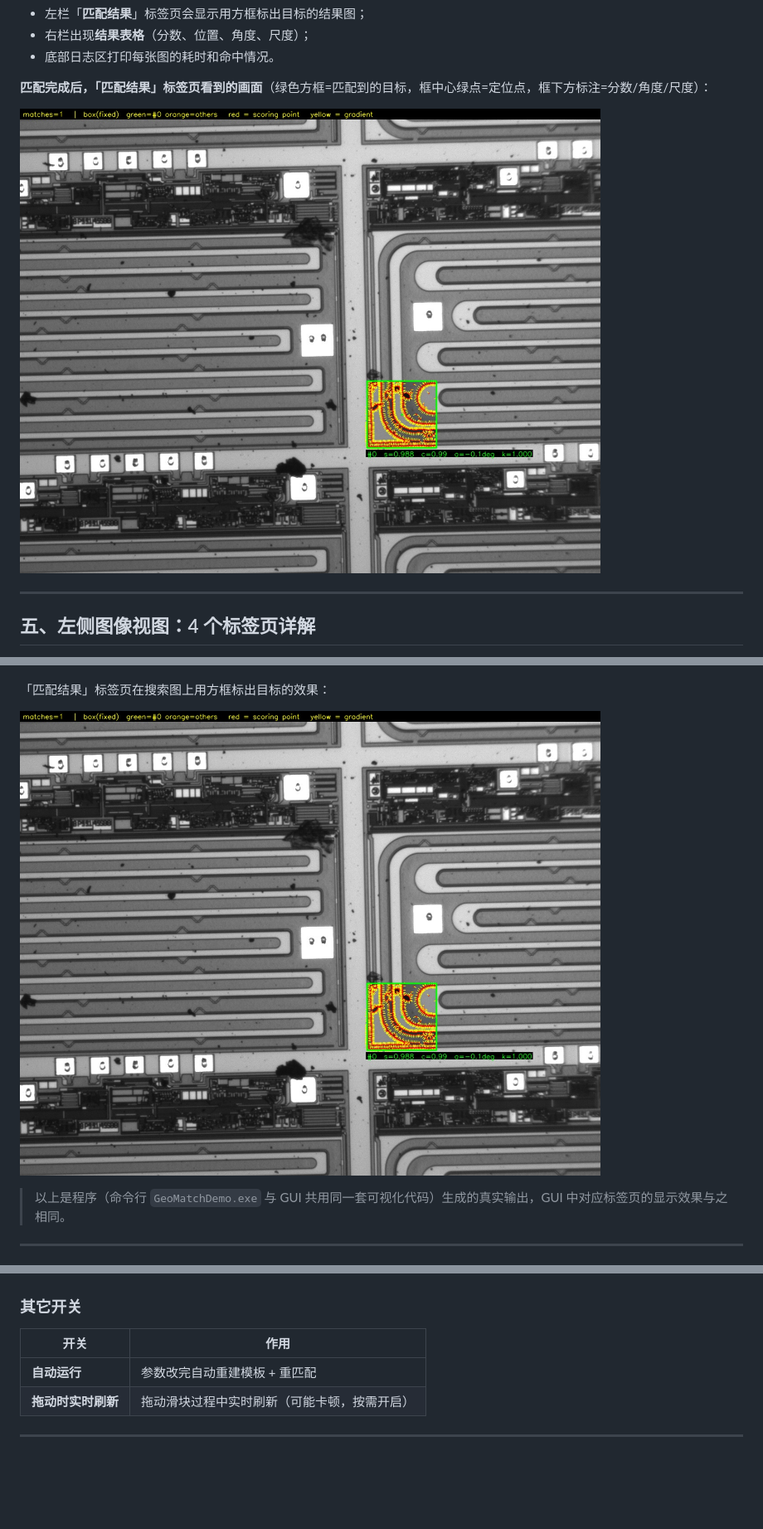
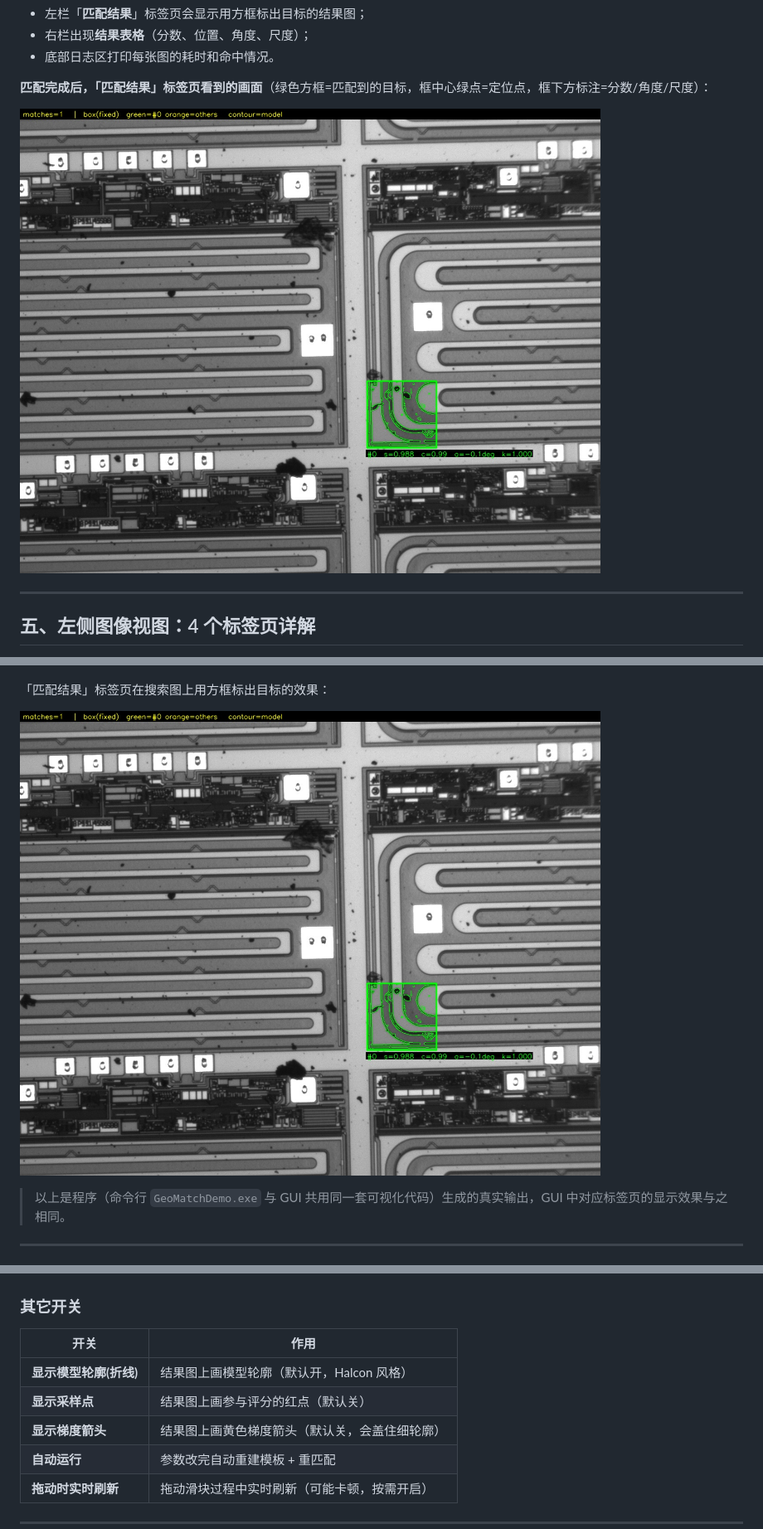
Before and after one commit to AGengMingYan/GeoMatchEnhance, a Markdown page: docs/GeoGUIDemo使用说明.md, 3 parts joined by grey strips. Shown at 83% size. GitHub-like rendering; pictures changed too: docs/gui_match_result.jpg; blank space fills up the shorter version.

```diff
--- a/docs/GeoGUIDemo使用说明.md
+++ b/docs/GeoGUIDemo使用说明.md
@@ -296,6 +306,9 @@ build_x64\GeoGUIDemo.exe case1
 
 | 开关 | 作用 |
 |------|------|
+| **显示模型轮廓(折线)** | 结果图上画模型轮廓（默认开，Halcon 风格） |
+| **显示采样点** | 结果图上画参与评分的红点（默认关） |
+| **显示梯度箭头** | 结果图上画黄色梯度箭头（默认关，会盖住细轮廓） |
 | **自动运行** | 参数改完自动重建模板 + 重匹配 |
 | **拖动时实时刷新** | 拖动滑块过程中实时刷新（可能卡顿，按需开启） |
 
```
Also changed, not shown: other parts of docs/GeoGUIDemo使用说明.md (+11 -1 lines), README.md (+69 -1 lines), 5 other files.
